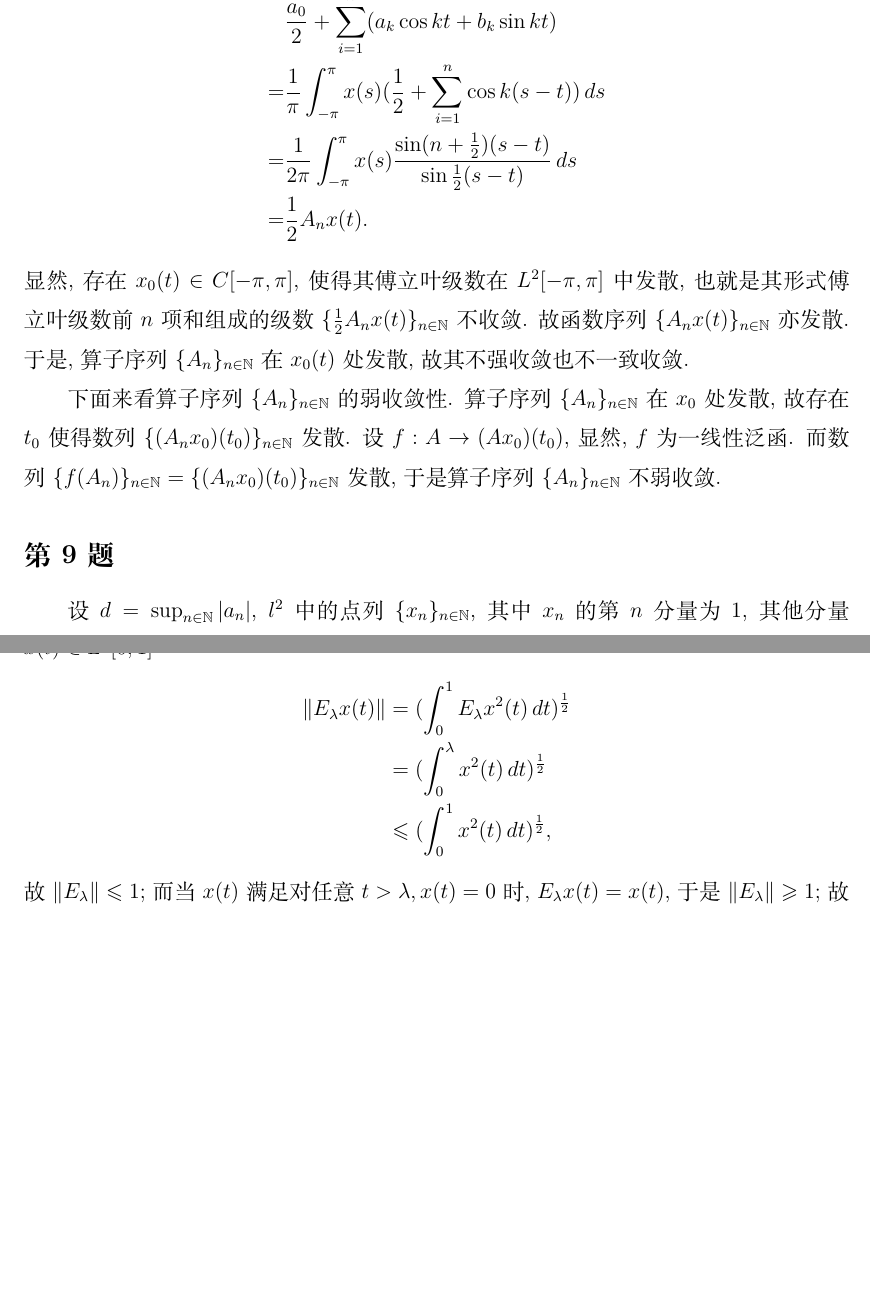
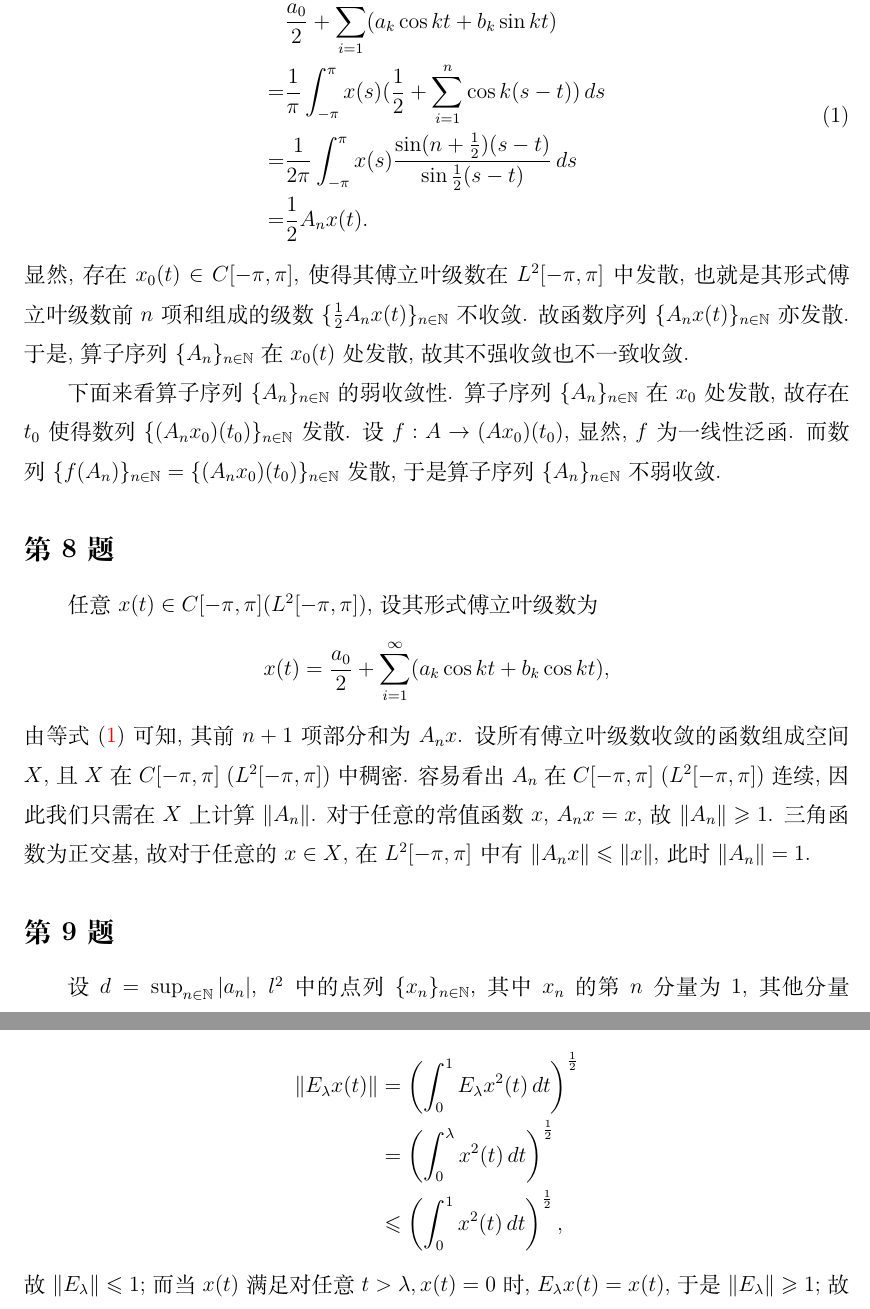
Before and after one commit to June-6th/MathHomework, a LaTeX document (泛函分析/h8.tex): two parts of pages 1 and 2 of 2, joined at a grey line, cut so that both start at the same text, the shorter picture padded with empty space. Compiled offline with XeLaTeX.

Commit message:
添加泛函分析第 8 次作业的第 8 题.

```diff
--- a/泛函分析/h8.tex
+++ b/泛函分析/h8.tex
@@ -9,12 +9,14 @@
 \]
 其前 $n + 1$ 项部分和为:
 % ref 书第 68 页
-\begin{align*}
-     & \frac{a_0}{2} + \sum_{i = 1}^{n}(a_k \cos kt + b_k \sin kt) \\
-    =& \frac{1}{\pi} \int_{-\pi}^{\pi} x(s)(\frac{1}{2} + \sum_{i = 1}^{n} \cos k(s - t)) \, ds \\
-    =& \frac{1}{2 \pi} \int_{-\pi}^{\pi} x(s) \frac{\sin (n + \frac{1}{2})(s - t)}{\sin \frac{1}{2}(s - t)} \, ds \\
-    =& \frac{1}{2} A_n x(t).
-\end{align*}
+\begin{align}
+    \begin{split} \label{eq:1}
+         & \frac{a_0}{2} + \sum_{i = 1}^{n}(a_k \cos kt + b_k \sin kt) \\
+        =& \frac{1}{\pi} \int_{-\pi}^{\pi} x(s)(\frac{1}{2} + \sum_{i = 1}^{n} \cos k(s - t)) \, ds \\
+        =& \frac{1}{2 \pi} \int_{-\pi}^{\pi} x(s) \frac{\sin (n + \frac{1}{2})(s - t)}{\sin \frac{1}{2}(s - t)} \, ds \\
+        =& \frac{1}{2} A_n x(t).
+    \end{split}
+\end{align}
 显然, 存在 $x_0(t) \in C[-\pi, \pi]$,
 使得其傅立叶级数在 $L^2 [-\pi, \pi]$ 中发散,
 也就是其形式傅立叶级数前 $n$ 项和组成的级数 $\{ \frac{1}{2} A_n x(t) \}_{n \in \mathbb{N}}$ 不收敛.
@@ -28,6 +30,19 @@
 设 $f: A \to (A x_0)(t_0)$, 显然, $f$ 为一线性泛函.
 而数列 $\{ f(A_n) \}_{n \in \mathbb{N}} = \{ (A_n x_0)(t_0) \}_{n \in \mathbb{N}}$ 发散,
 于是算子序列 $\{ A_n \}_{n \in \mathbb{N}}$ 不弱收敛.
+
+\subsection{第 8 题}
+任意 $x(t) \in C[-\pi, \pi] (L^2[-\pi, \pi])$, 设其形式傅立叶级数为
+\[
+    x(t) = \frac{a_0}{2} + \sum_{i = 1}^{\infty}(a_k \cos{kt} + b_k \cos{kt}),
+\]
+由等式 (\ref{eq:1}) 可知, 其前 $n + 1$ 项部分和为 $A_n x$.
+设所有傅立叶级数收敛的函数组成空间 $X$, 且 $X$ 在 $C[-\pi, \pi]$ ($L^2[-\pi, \pi]$) 中稠密.
+容易看出 $A_n$ 在 $C[-\pi, \pi]$ ($L^2[-\pi, \pi]$) 连续, 因此我们只需在 $X$ 上计算 $\| A_n \|$.
+对于任意的常值函数 $x$, $A_n x = x$, 故 $\| A_n \| \geqslant 1$.
+三角函数为正交基, 故对于任意的 $x \in X$,
+在 $L^2[-\pi, \pi]$ 中有 $\| A_n x \| \leqslant \| x \|$, 此时 $\| A_n \| = 1$.
+% TODO: 在 $C[-\pi, \pi]$ 中...
 
 \subsection{第 9 题}
 设 $d = \sup_{n \in \mathbb{N}} | a_n |$,
@@ -49,9 +64,9 @@ $\| A x_n \| = | a_n |$ 对任意 $n \in \mathbb{N}$ 成立,
 当 $\lambda \leqslant 0$ 时, $E_{\lambda} x(t) = 0$ 对任意的 $x \in L^2[0, 1]$ 成立, 此时 $\| E_{\lambda} \| = 0$.
 当 $ 0 < \lambda < 1$ 时, 任意 $x(t) \in L^2[0, 1]$
 \begin{align*}
-    \| E_{\lambda} x(t) \| &= (\int_0^1 E_{\lambda} x^2(t) \, dt)^{\frac{1}{2}} \\
-                           &= (\int_0^{\lambda} x^2(t) \, dt)^{\frac{1}{2}} \\
-                           &\leqslant (\int_0^1 x^2(t) \, dt)^{\frac{1}{2}},
+    \| E_{\lambda} x(t) \| &= \left( \int_0^1 E_{\lambda} x^2(t) \, dt \right)^{\frac{1}{2}} \\
+                           &= \left(\int_0^{\lambda} x^2(t) \, dt \right)^{\frac{1}{2}} \\
+                           &\leqslant \left( \int_0^1 x^2(t) \, dt \right)^{\frac{1}{2}},
 \end{align*}
 故 $\| E_{\lambda} \| \leqslant 1$;
 而当 $x(t)$ 满足对任意 $t > \lambda, x(t) = 0$ 时, $E_{\lambda} x(t) = x(t)$, 于是 $\| E_{\lambda} \| \geqslant 1$;
```
